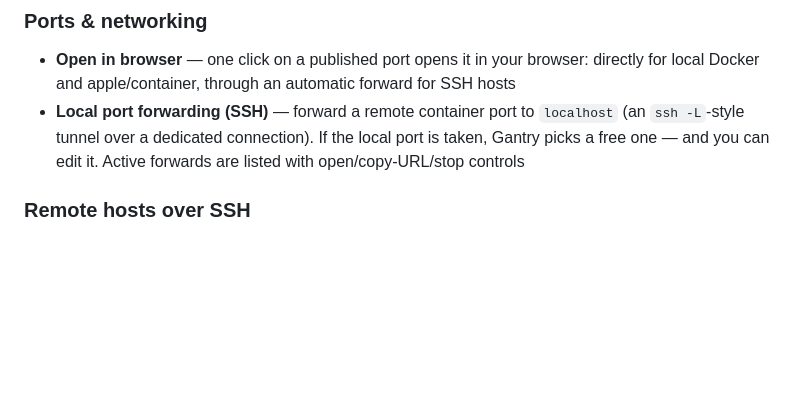
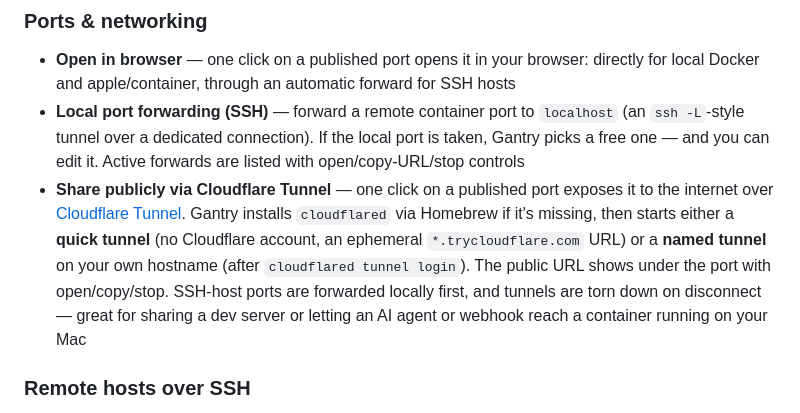
Before and after one commit to getgantry/gantry, a Markdown page: README.md, the part around the change. Rendered like a GitHub page; blank space fills up the shorter version.

Commit message:
docs: document cloudflare tunnel port sharing in readme

```diff
--- a/README.md
+++ b/README.md
@@ -94,6 +94,15 @@ Website: **https://getgantry.github.io/**
   `localhost` (an `ssh -L`-style tunnel over a dedicated connection). If the
   local port is taken, Gantry picks a free one — and you can edit it. Active
   forwards are listed with open/copy-URL/stop controls
+- **Share publicly via Cloudflare Tunnel** — one click on a published port
+  exposes it to the internet over [Cloudflare Tunnel](https://developers.cloudflare.com/cloudflare-one/connections/connect-networks/).
+  Gantry installs `cloudflared` via Homebrew if it's missing, then starts either
+  a **quick tunnel** (no Cloudflare account, an ephemeral `*.trycloudflare.com`
+  URL) or a **named tunnel** on your own hostname (after `cloudflared tunnel
+  login`). The public URL shows under the port with open/copy/stop. SSH-host
+  ports are forwarded locally first, and tunnels are torn down on disconnect —
+  great for sharing a dev server or letting an AI agent or webhook reach a
+  container running on your Mac
 
 ### Remote hosts over SSH
 - Connects exactly like `docker -H ssh://user@host`: an SSH exec channel runs
```
